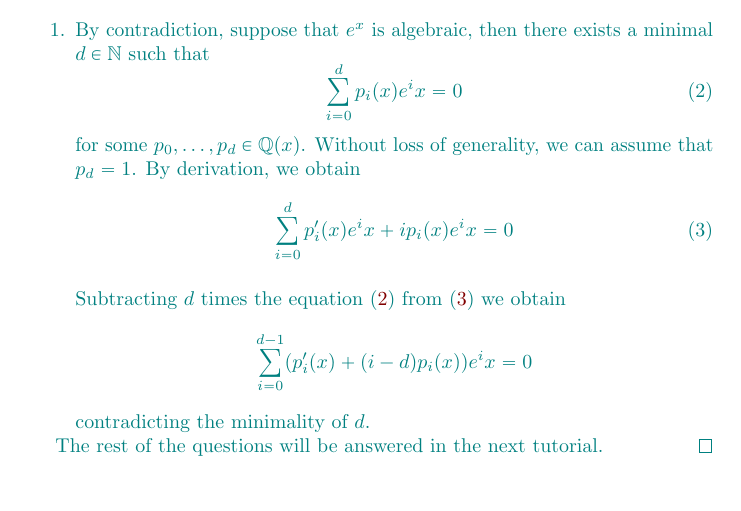
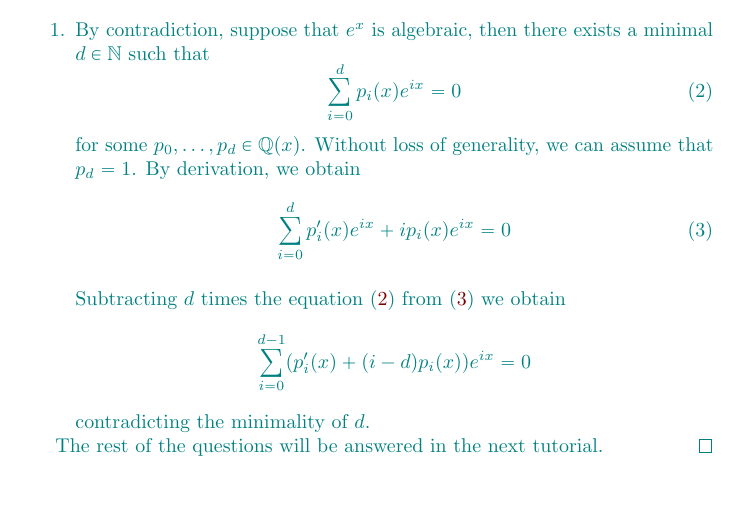
Before and after one commit to lclem/FPS_2026_2027, a LaTeX document (tutorials/02.tex): part of page 4 of 5, cut so that both start at the same text. Compiled offline with pdfLaTeX.

Commit message:
Fix typo

```diff
--- a/tutorials/02.tex
+++ b/tutorials/02.tex
@@ -263,19 +263,19 @@
         \item By contradiction, suppose that $e^x$ is algebraic, then
             there exists a minimal $d \in \N$ such that
             \begin{equation}\label{eq:expo}
-                \sum_{i = 0}^{d} p_i(x) e^ix = 0
+                \sum_{i = 0}^{d} p_i(x) e^{ix} = 0
             \end{equation}
             for some $p_0, \dots, p_d \in \rat{\Q}{x}$.
             Without loss of generality, we can assume that $p_d = 1$.
             By derivation, we obtain
             \begin{equation}\label{eq:drvexpo}
-                \sum_{i = 0}^{d} p_i'(x) e^ix + i p_i(x) e^ix = 0
+                \sum_{i = 0}^{d} p_i'(x) e^{ix} + i p_i(x) e^{ix} = 0
             \end{equation}
 
             Subtracting $d$ times the equation~\eqref{eq:expo}
             from~\eqref{eq:drvexpo} we obtain
             \[
-                \sum_{i = 0}^{d-1} (p_i'(x) + (i-d) p_i(x)) e^ix = 0
+                \sum_{i = 0}^{d-1} (p_i'(x) + (i-d) p_i(x)) e^{ix} = 0
             \]
             contradicting the minimality of $d$.
     \end{enumerate}
```
